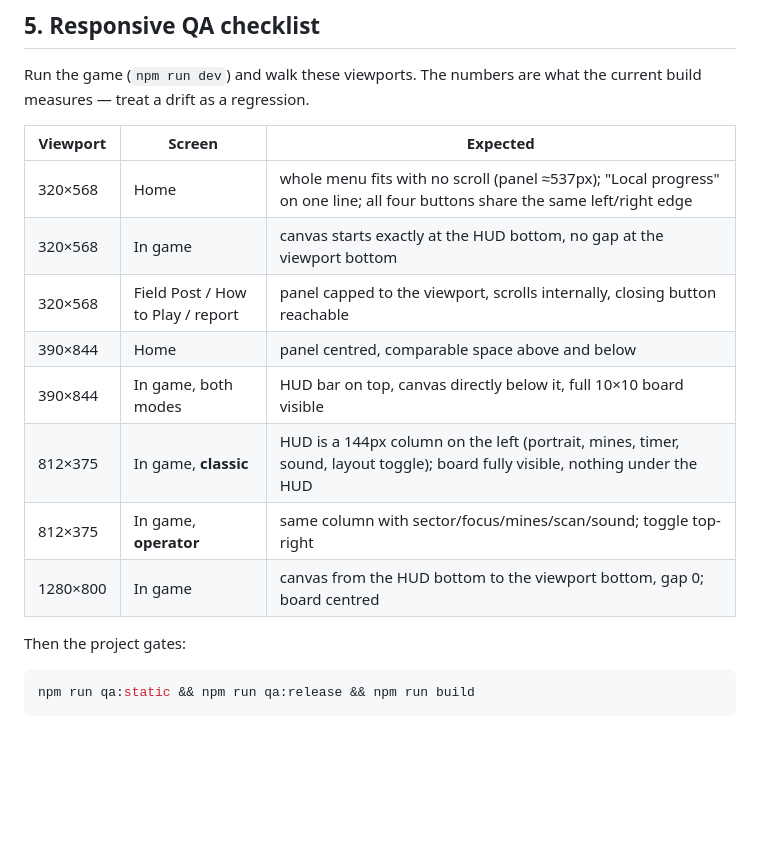
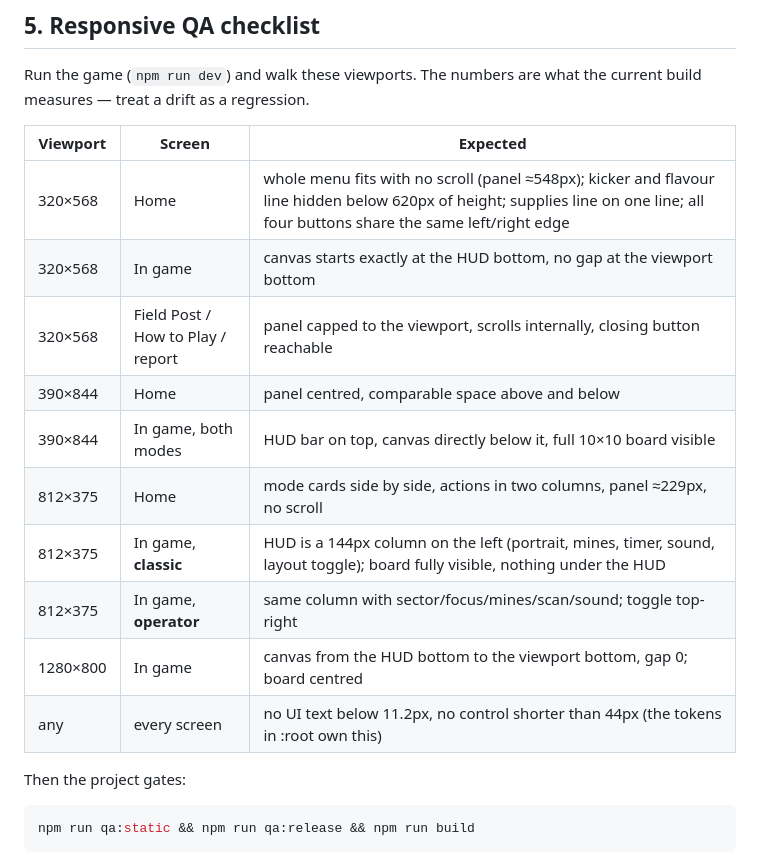
Before and after one commit to YataAndersen/minefield-beachhead, a Markdown page: UI-ARCHITECTURE.md, the part around the change. Drawn GitHub-style; blank space fills up the shorter version.

```diff
--- a/UI-ARCHITECTURE.md
+++ b/UI-ARCHITECTURE.md
@@ -126,14 +126,16 @@ current build measures — treat a drift as a regression.
 
 | Viewport | Screen | Expected |
 |----------|--------|----------|
-| 320×568 | Home | whole menu fits with no scroll (panel ≈537px); "Local progress" on one line; all four buttons share the same left/right edge |
+| 320×568 | Home | whole menu fits with no scroll (panel ≈548px); kicker and flavour line hidden below 620px of height; supplies line on one line; all four buttons share the same left/right edge |
 | 320×568 | In game | canvas starts exactly at the HUD bottom, no gap at the viewport bottom |
 | 320×568 | Field Post / How to Play / report | panel capped to the viewport, scrolls internally, closing button reachable |
 | 390×844 | Home | panel centred, comparable space above and below |
 | 390×844 | In game, both modes | HUD bar on top, canvas directly below it, full 10×10 board visible |
+| 812×375 | Home | mode cards side by side, actions in two columns, panel ≈229px, no scroll |
 | 812×375 | In game, **classic** | HUD is a 144px column on the left (portrait, mines, timer, sound, layout toggle); board fully visible, nothing under the HUD |
 | 812×375 | In game, **operator** | same column with sector/focus/mines/scan/sound; toggle top-right |
 | 1280×800 | In game | canvas from the HUD bottom to the viewport bottom, gap 0; board centred |
+| any | every screen | no UI text below 11.2px, no control shorter than 44px (the tokens in :root own this) |
 
 Then the project gates:
 
```
Also changed, not shown: UI-ROADMAP.md (+27 -0 lines).
